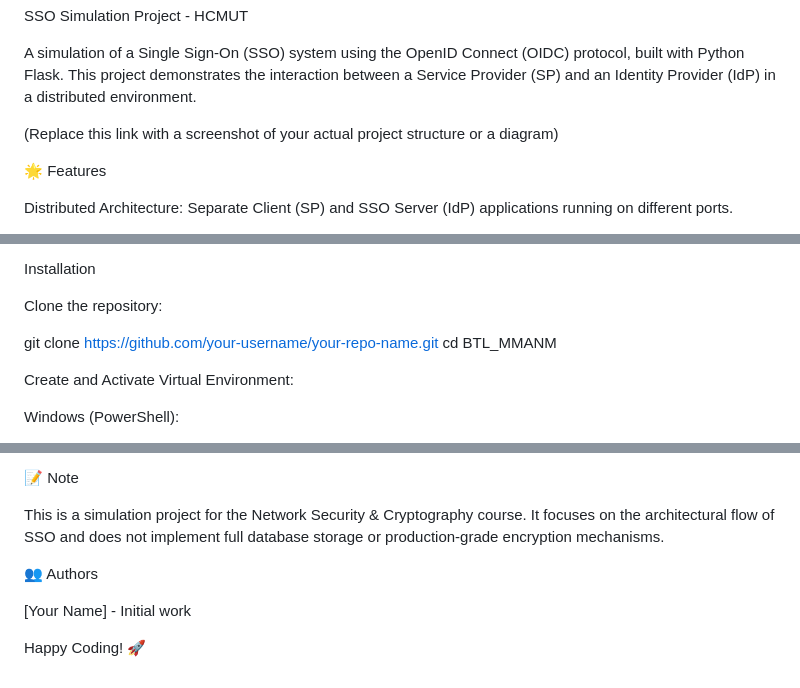
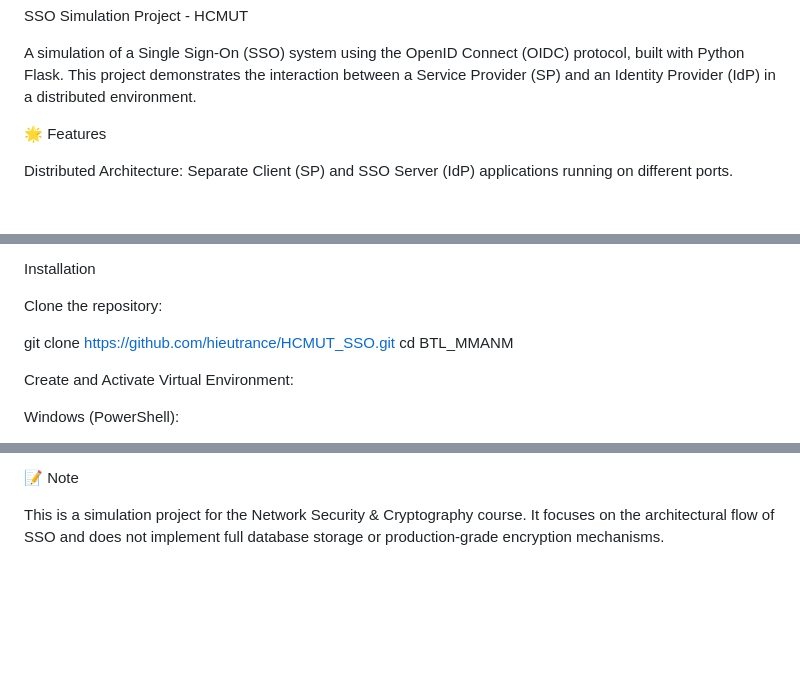
Before and after one commit to hieutrance/HCMUT_SSO, a Markdown page: README.md, 3 parts joined by grey strips. Rendered like a GitHub page; blank space fills up the shorter version.

```diff
--- a/README.md
+++ b/README.md
@@ -2,7 +2,6 @@ SSO Simulation Project - HCMUT
 
 A simulation of a Single Sign-On (SSO) system using the OpenID Connect (OIDC) protocol, built with Python Flask. This project demonstrates the interaction between a Service Provider (SP) and an Identity Provider (IdP) in a distributed environment.
 
-(Replace this link with a screenshot of your actual project structure or a diagram)
 
 🌟 Features
 
@@ -51,7 +50,7 @@ Installation
 
 Clone the repository:
 
-git clone [https://github.com/your-username/your-repo-name.git](https://github.com/your-username/your-repo-name.git)
+git clone https://github.com/hieutrance/HCMUT_SSO.git
 cd BTL_MMANM
 
 
@@ -123,9 +122,3 @@ Security Concepts: SSO, OpenID Connect (OIDC) Flow, Sessions, Cookies
 📝 Note
 
 This is a simulation project for the Network Security & Cryptography course. It focuses on the architectural flow of SSO and does not implement full database storage or production-grade encryption mechanisms.
-
-👥 Authors
-
-[Your Name] - Initial work
-
-Happy Coding! 🚀
```
